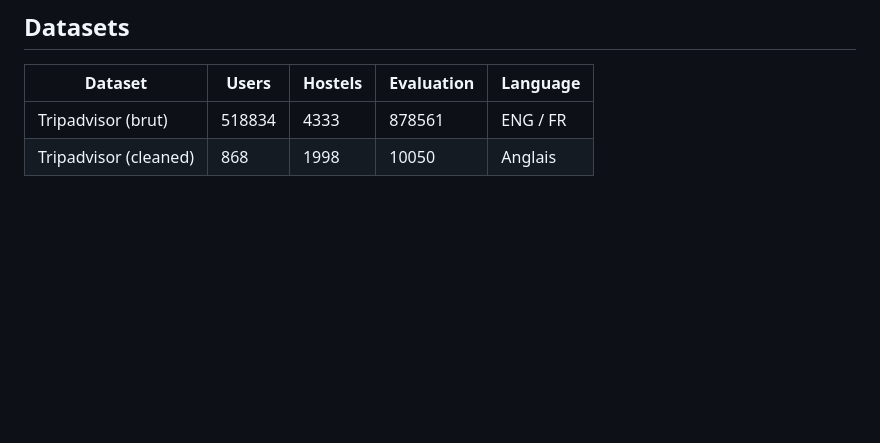
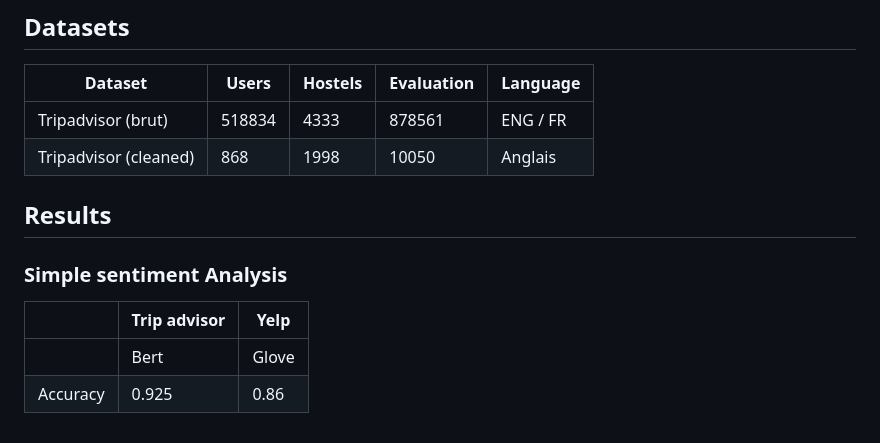
Before and after one commit to hafid34bba/Hybrid-multi-criteria-recommendation-based-on-multi-aspect-sentiment-analysis, a Markdown page: README.md, the part around the change. Drawn GitHub-style; blank space fills up the shorter version.

```diff
--- a/README.md
+++ b/README.md
@@ -71,3 +71,11 @@ Our architecture is based on Nassar's multi-criteria NCF algorithm, which aims t
 |-----------------------|------------|----------|-------------|-------------|
 |  Tripadvisor (brut)   |   518834	 |   4333	  |    878561	  |  ENG / FR   |
 | Tripadvisor (cleaned)	|    868	   |   1998	  |     10050	  |   Anglais   |
+
+## Results
+
+### Simple sentiment Analysis
+|           |       Trip advisor	     |           Yelp            |
+|-----------|--------------------------|---------------------------|
+|	          |  Bert	 |  Glove |	TF-IDF |	Bert   | 	Glove |	TF-IDF |
+| Accuracy  |	0.925  |	0.86  |  0.9	 | 0.856	 |  0.794	| 0.825  |
```
